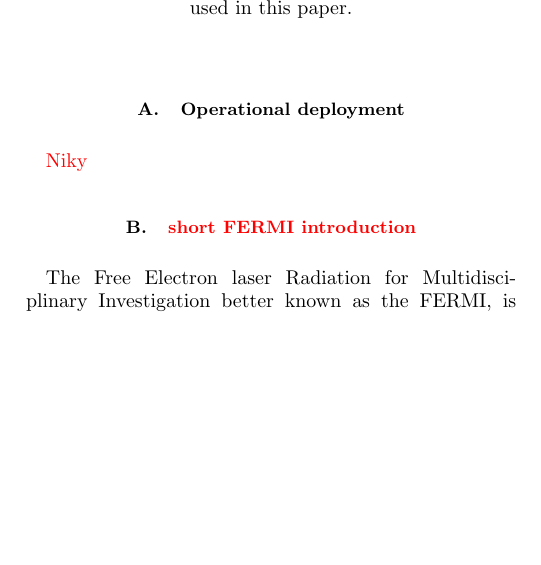
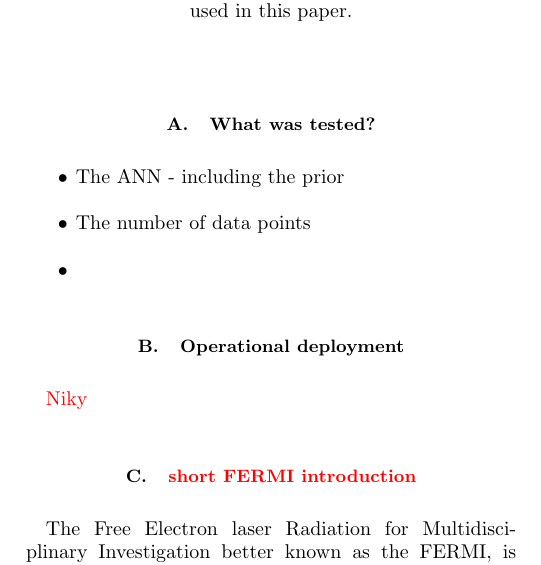
Before and after one commit to MathPhysSim/FERMI_RL_Paper, a LaTeX paper (main.tex): part of one column of page 2 of 5, cut so that both start at the same text, the shorter picture padded with empty space. Compiled offline with pdfLaTeX.

Commit message:
txs auto checkin

```diff
--- a/main.tex
+++ b/main.tex
@@ -229,7 +229,12 @@ An overview of the used method is shown in \cref{fig:MBRL_overview}. At the begi
 	\caption{A schematic overview of the AE-Dyna approach used in this paper.}
 	\label{fig:MBRL_overview}
 \end{figure}
-
+\subsection{What was tested?}
+\begin{itemize}
+	\item The ANN - including the prior
+	\item The number of data points
+	\item
+\end{itemize}
 \subsection{Operational deployment}
 \NB{Niky} % come abbiamo interagito con FERMI
 \subsection{\NB{short FERMI introduction}}
```
